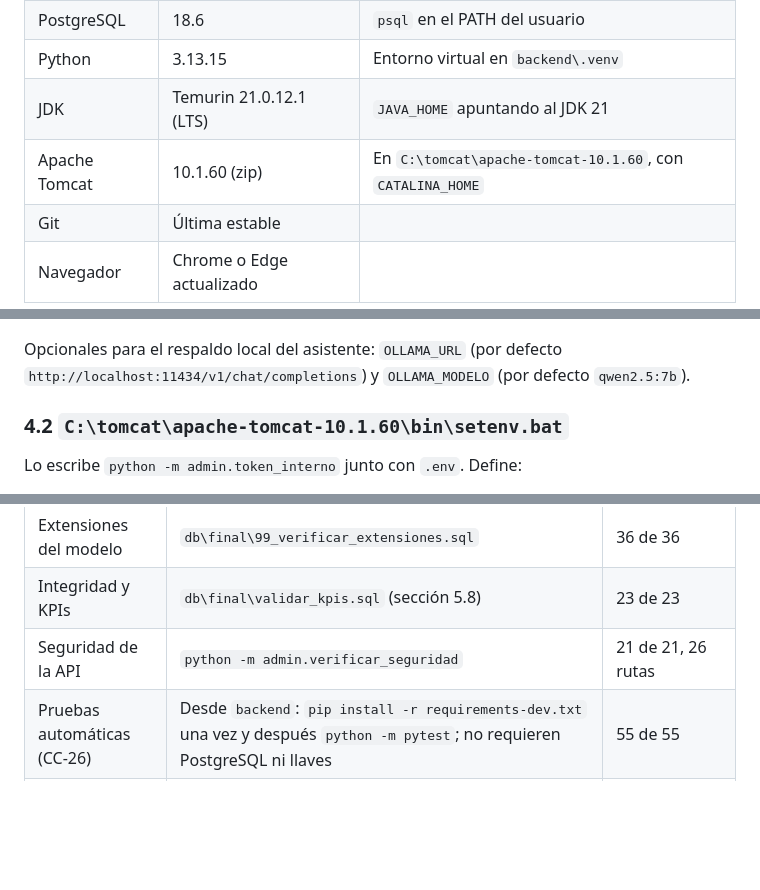
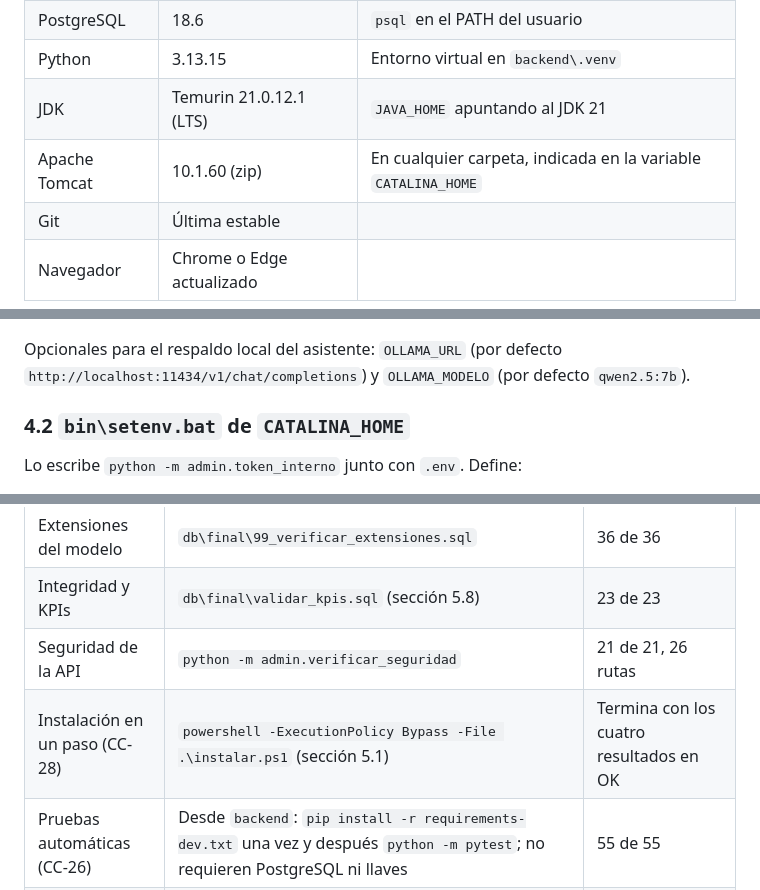
Before and after one commit to Jhatdzarhy/G19X-TESOEM-PJPG-877-ACADEMIC, a Markdown page: docs/MANUAL_TECNICO.md, 3 parts joined by grey strips. Rendered like a GitHub page; blank space fills up the shorter version.

```diff
--- a/docs/MANUAL_TECNICO.md
+++ b/docs/MANUAL_TECNICO.md
@@ -78,7 +78,7 @@ supply-chain-dashboard/
 | PostgreSQL | 18.6 | `psql` en el PATH del usuario |
 | Python | 3.13.15 | Entorno virtual en `backend\.venv` |
 | JDK | Temurin 21.0.12.1 (LTS) | `JAVA_HOME` apuntando al JDK 21 |
-| Apache Tomcat | 10.1.60 (zip) | En `C:\tomcat\apache-tomcat-10.1.60`, con `CATALINA_HOME` |
+| Apache Tomcat | 10.1.60 (zip) | En cualquier carpeta, indicada en la variable `CATALINA_HOME` |
 | Git | Última estable | |
 | Navegador | Chrome o Edge actualizado | |
 
@@ -109,7 +109,7 @@ Archivo de texto en UTF-8 sin acentos, fuera del repositorio. Variables:
 
 Opcionales para el respaldo local del asistente: `OLLAMA_URL` (por defecto `http://localhost:11434/v1/chat/completions`) y `OLLAMA_MODELO` (por defecto `qwen2.5:7b`).
 
-### 4.2 `C:\tomcat\apache-tomcat-10.1.60\bin\setenv.bat`
+### 4.2 `bin\setenv.bat` de `CATALINA_HOME`
 
 Lo escribe `python -m admin.token_interno` junto con `.env`. Define:
 - `SC_TOKEN_INTERNO`: el mismo token que en `.env`.
@@ -383,6 +411,7 @@ Cada decisión queda en el historial del caso con usuario y fecha.
 | Extensiones del modelo | `db\final\99_verificar_extensiones.sql` | 36 de 36 |
 | Integridad y KPIs | `db\final\validar_kpis.sql` (sección 5.8) | 23 de 23 |
 | Seguridad de la API | `python -m admin.verificar_seguridad` | 21 de 21, 26 rutas |
+| Instalación en un paso (CC-28) | `powershell -ExecutionPolicy Bypass -File .\instalar.ps1` (sección 5.1) | Termina con los cuatro resultados en OK |
 | Pruebas automáticas (CC-26) | Desde `backend`: `pip install -r requirements-dev.txt` una vez y después `python -m pytest`; no requieren PostgreSQL ni llaves | 55 de 55 |
 | Huella del generador | `python -m etl.generar_operacion --huella` | `efe7c9c4...` |
 | Pruebas funcionales | `docs/REPORTE_QA.md` y `docs/qa/` | 41 de 41 |
```
Also changed, not shown: other parts of docs/MANUAL_TECNICO.md (+63 -35 lines).
